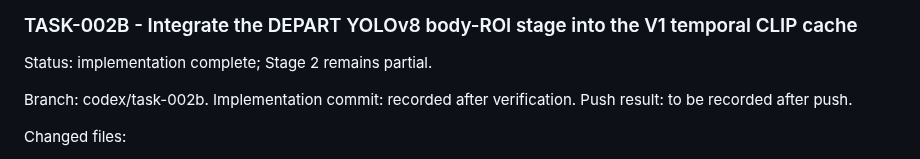
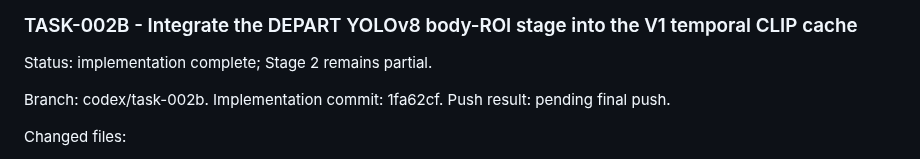
Before and after one commit to suslyash/WSM, a Markdown page: docs/PROGRESS_EN.md, the part around the change. Rendered like a GitHub page.

Commit message:
Record TASK-002B implementation evidence

```diff
--- a/docs/PROGRESS_EN.md
+++ b/docs/PROGRESS_EN.md
@@ -444,8 +444,8 @@ Recommended next atomic task: manager review and, if accepted, proceed to the ne
 Status: implementation complete; Stage 2 remains partial.
 
 Branch: codex/task-002b.
-Implementation commit: recorded after verification.
-Push result: to be recorded after push.
+Implementation commit: 1fa62cf.
+Push result: pending final push.
 
 Changed files:
 
```
